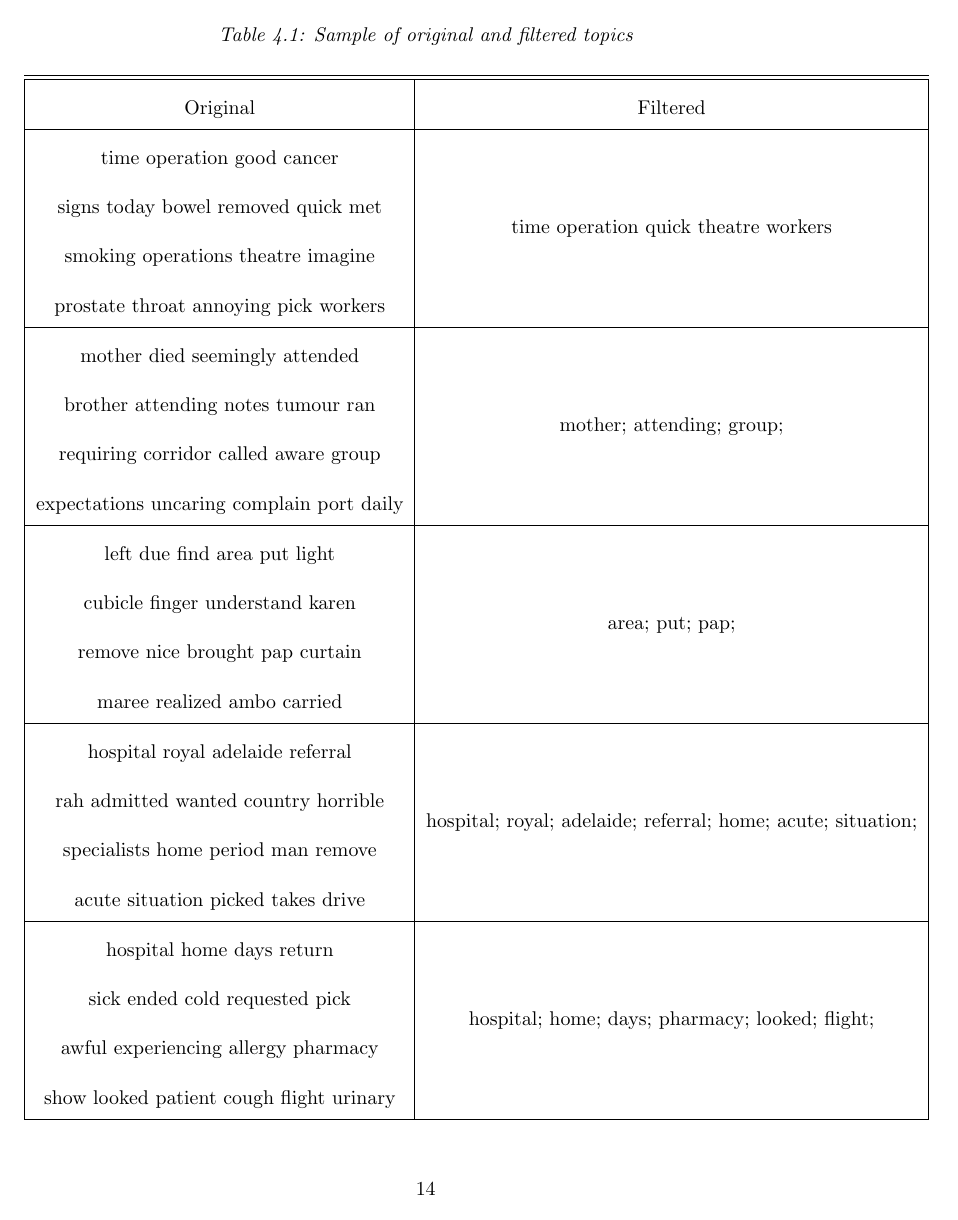
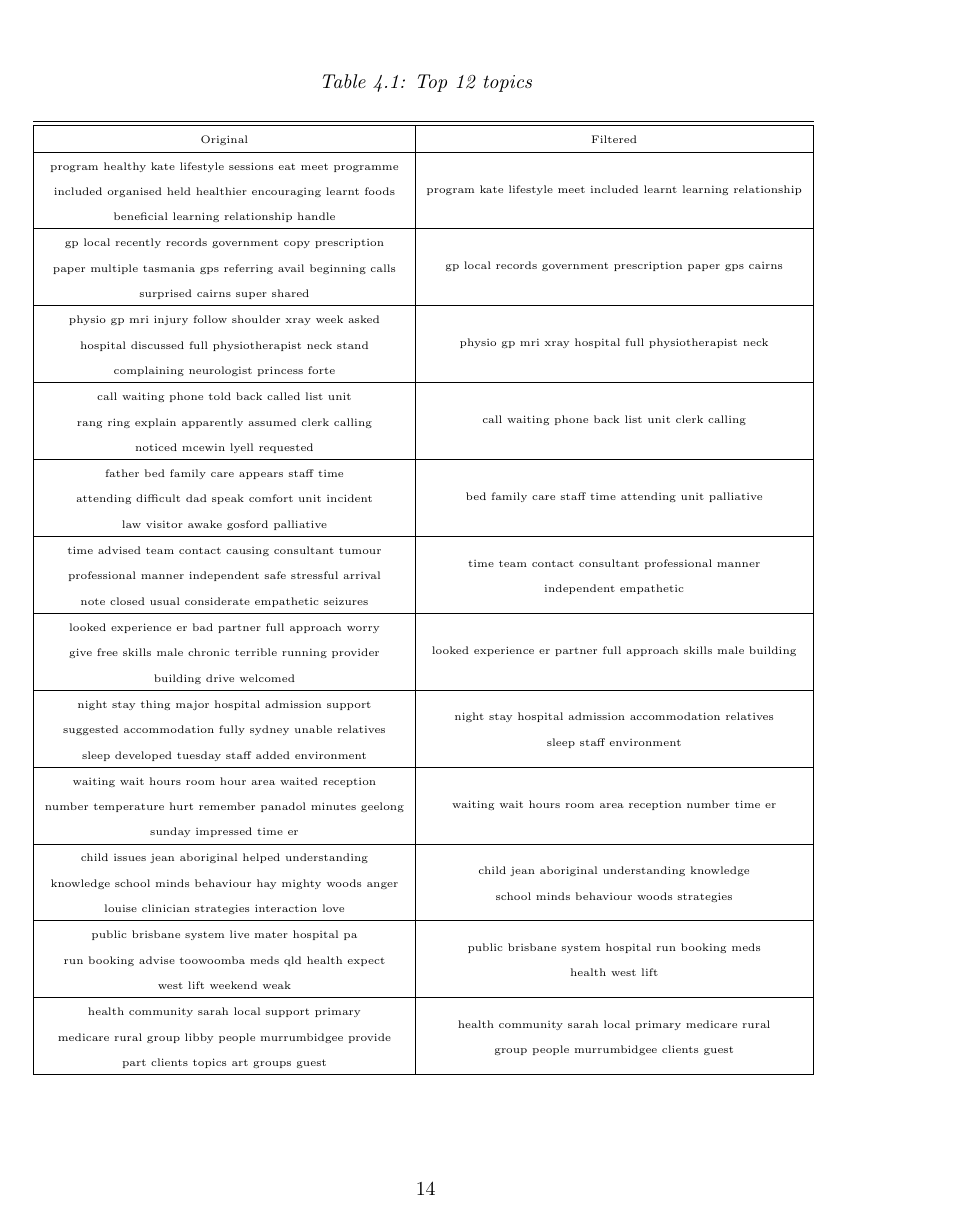
Before and after one commit to samhwang/CapstoneProject, a LaTeX thesis (Doc/Thesis/minor_thesis.tex): page 20 of 24 before the commit and page 20 of 25 after it. Compiled offline with pdfLaTeX.

Commit message:
update thesis

```diff
--- a/Doc/Thesis/minor_thesis.tex
+++ b/Doc/Thesis/minor_thesis.tex
@@ -197,42 +197,73 @@ We collected all 624 stories from Patient Opinion by August 2014. The count of u
 \begin{table}[ht]
-\caption{Sample of original and filtered topics}
+\tiny
+\caption{Top 12 topics}
 \centering
 \begin{tabular}{|c|c|}
 \hline\hline
 Original & Filtered\\
 \hline
-\makecell{time operation good cancer \\
-signs today bowel removed quick met\\
-smoking operations theatre imagine \\
-prostate throat annoying pick workers} & time operation quick theatre workers \\
+\makecell{program healthy kate lifestyle sessions eat meet programme\\
+	 included organised held healthier encouraging learnt foods\\
+	 beneficial learning relationship handle} & {program kate lifestyle meet included learnt learning relationship} \\
 \hline
 
-\makecell{mother died seemingly attended\\
- brother attending notes tumour ran\\
- requiring corridor called aware group \\
-expectations uncaring complain port daily} & mother; attending; group;\\
+\makecell{gp local recently records government copy prescription\\
+	 paper multiple tasmania gps referring avail beginning calls\\
+	  surprised cairns super shared } & {gp local records government prescription paper gps cairns}\\
 \hline
 
-\makecell{left due find area put light\\
- cubicle finger understand karen \\
- remove nice brought pap curtain\\
-  maree realized ambo carried} & area; put; pap;\\
+\makecell{physio gp mri injury follow shoulder xray week asked\\
+	 hospital discussed full physiotherapist neck stand \\
+	 complaining neurologist princess forte} & {physio gp mri xray hospital full physiotherapist neck}\\
 \hline
 
-\makecell{hospital royal adelaide referral \\
-rah admitted wanted country horrible\\
- specialists home period man remove\\
-  acute situation picked takes drive} & hospital; royal; adelaide; referral; home; acute; situation;\\
+\makecell{call waiting phone told back called list unit\\
+	 rang ring explain apparently assumed clerk calling\\
+	 noticed mcewin lyell requested} & {call waiting phone back list unit clerk calling}\\
 \hline
 
-\makecell{hospital home days return \\
-sick ended cold requested pick\\
- awful experiencing allergy pharmacy\\
- show looked patient cough flight urinary} & hospital; home; days; pharmacy; looked; flight;\\
+\makecell{father bed family care appears staff time\\
+	 attending difficult dad speak comfort unit incident\\
+	 law visitor awake gosford palliative} & {bed family care staff time attending unit palliative}\\
+\hline
 
+\makecell{time advised team contact causing consultant tumour\\
+	 professional manner independent safe stressful arrival\\
+	 note closed usual considerate empathetic seizures} & \makecell{time team contact consultant professional manner\\ independent empathetic}\\
+\hline
+
+\makecell{looked experience er bad partner full approach worry\\
+	 give free skills male chronic terrible running provider\\
+	  building drive welcomed} & {looked experience er partner full approach skills male building}\\
+\hline
+
+\makecell{night stay thing major hospital admission support\\
+	 suggested accommodation fully sydney unable relatives\\
+	 sleep developed tuesday staff added environment} & \makecell{night stay hospital admission accommodation relatives\\ sleep staff environment}\\
+\hline
+
+\makecell{waiting wait hours room hour area waited reception\\
+	 number temperature hurt remember panadol minutes geelong\\
+	 sunday impressed time er} & {waiting wait hours room area reception number time er}\\
+\hline
+
+\makecell{child issues jean aboriginal helped understanding\\
+	knowledge school minds behaviour hay mighty woods anger\\
+	louise clinician strategies interaction love} & \makecell{child jean aboriginal understanding knowledge\\
+	school minds behaviour woods strategies}\\
+\hline
+
+\makecell{public brisbane system live mater hospital pa\\
+	run booking advise toowoomba meds qld health expect\\
+	west lift weekend weak} & \makecell{public brisbane system hospital run booking meds\\ health west lift}\\
+\hline
+
+\makecell{health community sarah local support primary\\
+	medicare rural group libby people murrumbidgee provide\\
+	part clients topics art groups guest} & \makecell{health community sarah local primary medicare rural\\ group people murrumbidgee clients guest}\\
 \hline
 \end{tabular}
-\label{table:Sample of original and filtered topics}
+\label{table:Sample of top 20 original and filtered topics}
 \end{table}
 
 The total number of terms in the result set \textit{R} is 527, compare to 2000 in original \textit{T} set.
```
Also changed, not shown: Doc/Thesis/Bib/main.bib (+8 -8 lines), Doc/Thesis/minor_thesis.pdf, Doc/Thesis/minor_thesis.tex (8 more changed lines).
